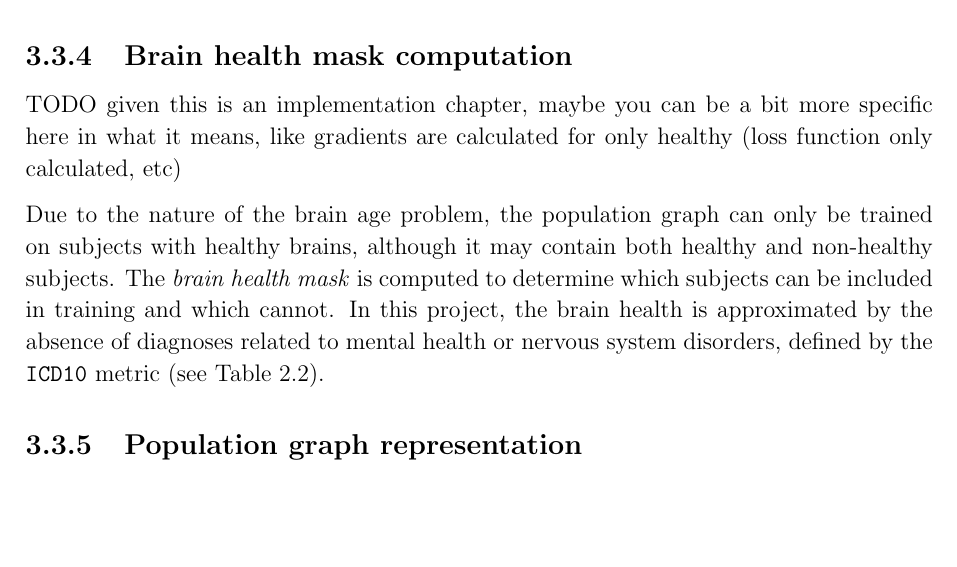
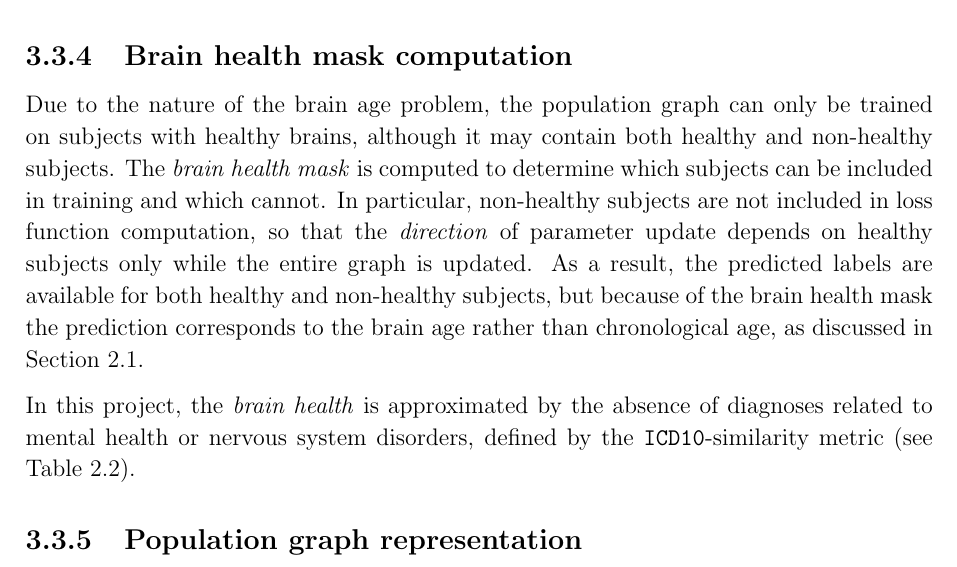
Before and after one commit to kamilest/cst-ii-dissertation, a LaTeX thesis (dissertation/dissertation.tex, which reads dissertation/chapters/implementation.tex): part of page 20 of 37, cut so that both start at the same text, the shorter picture padded with empty space. Compiled offline with pdfLaTeX.

Commit message:
Brain health mask computation

```diff
--- a/dissertation/chapters/implementation.tex
+++ b/dissertation/chapters/implementation.tex
@@ -116,13 +116,12 @@ The edge construction component uses the subject specification, similarity speci
 
 \subsection{Brain health mask computation}
 
-TODO given this is an implementation chapter, maybe you can be a bit more specific here in what it means, like gradients are calculated for only healthy (loss function only calculated, etc)
+Due to the nature of the brain age problem, the population graph can only be trained on subjects with healthy brains, although it may contain both healthy and non-healthy subjects. The \textit{brain health mask} is computed to determine which subjects can be included in training and which cannot. In particular, non-healthy subjects are not included in loss function computation, so that the \textit{direction} of parameter update depends on healthy subjects only while the entire graph is updated. As a result, the predicted labels are available for both healthy and non-healthy subjects, but because of the brain health mask the prediction corresponds to the brain age rather than chronological age, as discussed in Section~\ref{brain-age-estimation}.
 
-Due to the nature of the brain age problem, the population graph can only be trained on subjects with healthy brains, although it may contain both healthy and non-healthy subjects. The \textit{brain health mask} is computed to determine which subjects can be included in training and which cannot. In this project, the brain health is approximated by the absence of diagnoses related to mental health or nervous system disorders, defined by the \texttt{ICD10} metric (see Table~\ref{table:phenotype-features}).
+In this project, the \textit{brain health} is approximated by the absence of diagnoses related to mental health or nervous system disorders, defined by the \texttt{ICD10}-similarity metric (see Table~\ref{table:phenotype-features}).
 
 \subsection{Population graph representation}
 \label{section:population-graph-representation}
-
 
 The population graph is extended from the base Pytorch Geometric \texttt{Data} object, with its main fields listed in Table~\ref{table:population-graph}. The intermediate version has all entries defined except the feature vector \texttt{x} and the training, validation and test masks.
 
```
